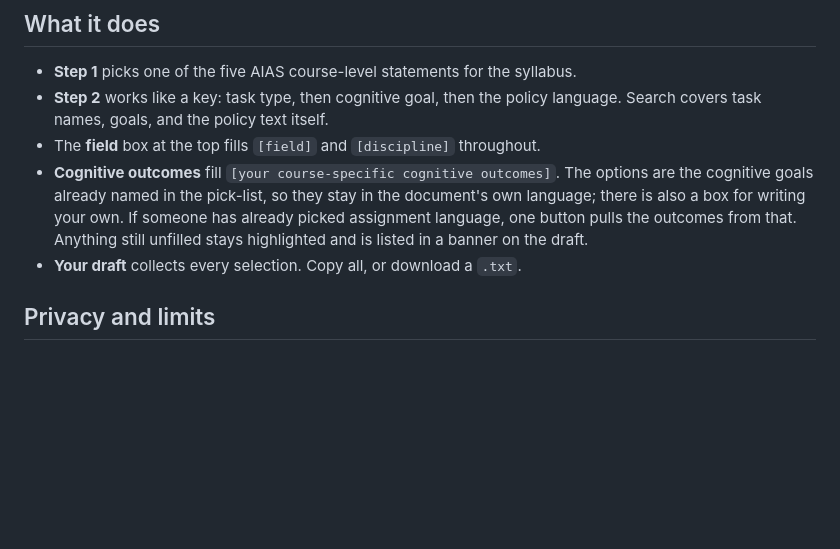
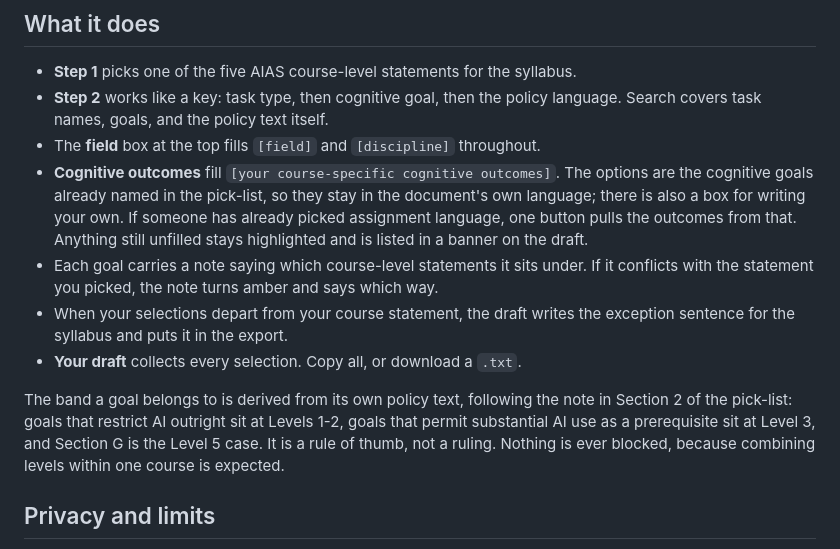
Before and after one commit to gajsivandran/ai-policy-picklist, a Markdown page: README.md, the part around the change. Drawn GitHub-style; blank space fills up the shorter version.

```diff
--- a/README.md
+++ b/README.md
@@ -37,7 +37,17 @@ That URL is stable, free, and yours. Every later edit you push is live in under
   document's own language; there is also a box for writing your own. If someone has
   already picked assignment language, one button pulls the outcomes from that.
   Anything still unfilled stays highlighted and is listed in a banner on the draft.
+- Each goal carries a note saying which course-level statements it sits under. If it
+  conflicts with the statement you picked, the note turns amber and says which way.
+- When your selections depart from your course statement, the draft writes the
+  exception sentence for the syllabus and puts it in the export.
 - **Your draft** collects every selection. Copy all, or download a `.txt`.
+
+The band a goal belongs to is derived from its own policy text, following the note in
+Section 2 of the pick-list: goals that restrict AI outright sit at Levels 1-2, goals
+that permit substantial AI use as a prerequisite sit at Level 3, and Section G is the
+Level 5 case. It is a rule of thumb, not a ruling. Nothing is ever blocked, because
+combining levels within one course is expected.
 
 ## Privacy and limits
 
```
